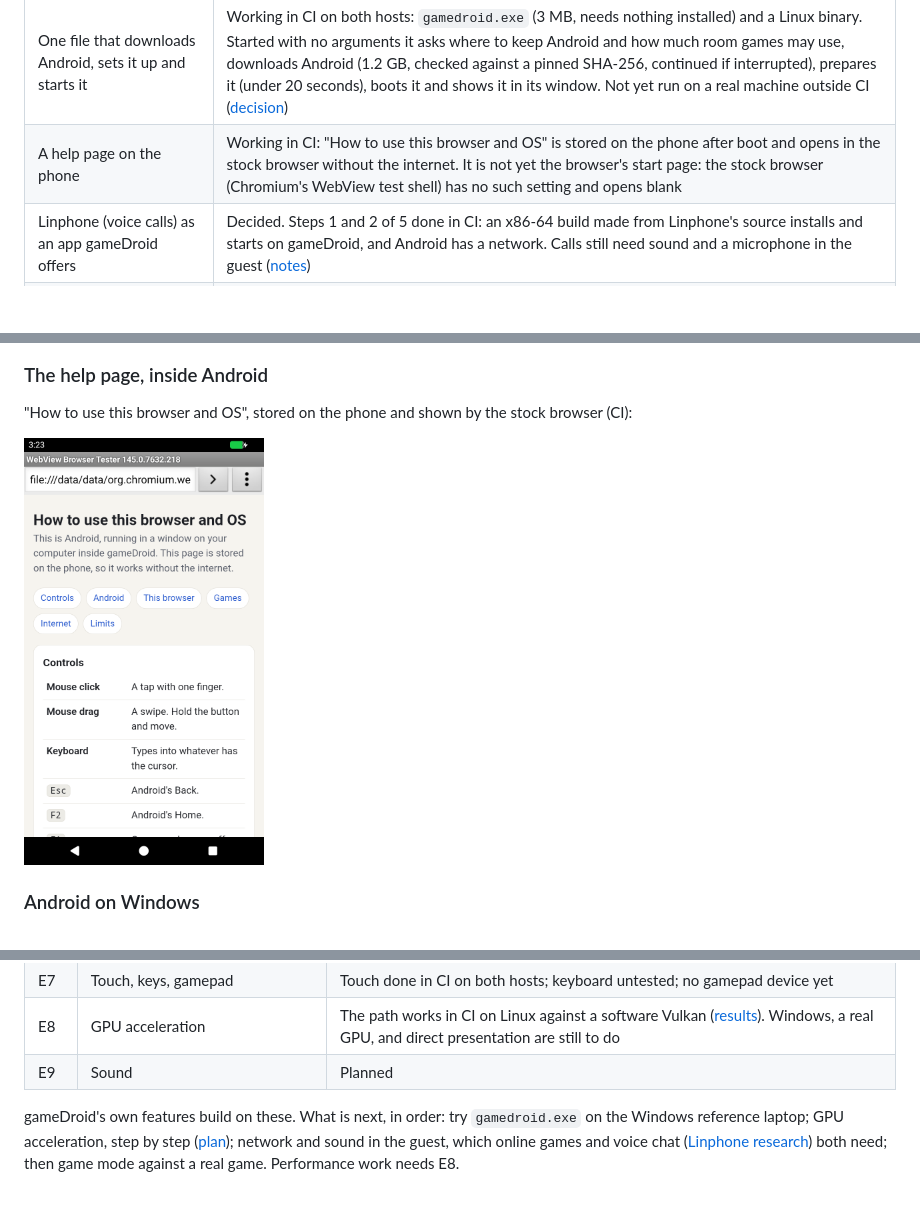
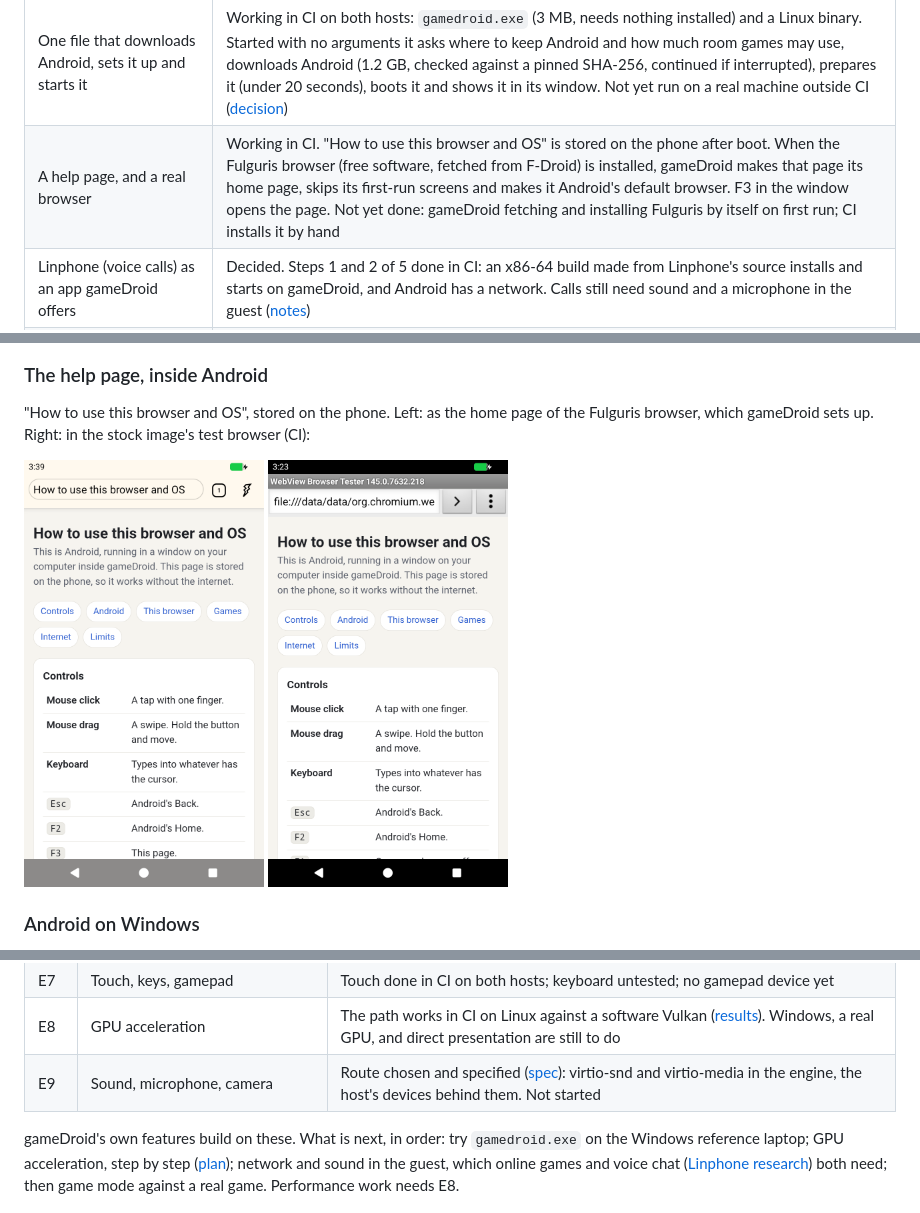
Before and after one commit to inputloop/gameDroid, a Markdown page: README.md, 3 parts joined by grey strips. Rendered like a GitHub page; pictures changed too: docs/screenshots/browser-home.png (added); blank space fills up the shorter version.

```diff
--- a/README.md
+++ b/README.md
@@ -40,7 +40,7 @@ device in CI. More below.*
 | GPU acceleration | Working in CI on Linux, experimentally: Android draws through gfxstream on the host (Vulkan on the host, OpenGL ES by ANGLE inside Android), boots, and runs the game. CI has no GPU, so this proves the path, not the speed. Not yet run on Windows or on a real GPU, and not yet switchable from the app ([plan and results](docs/engine/E8-gpu-plan.md)) |
 | Input engine: game profiles; keys to taps, a virtual joystick, mouse look | Started in `core/input`, tested on its own; not yet connected to the running Android |
 | One file that downloads Android, sets it up and starts it | Working in CI on both hosts: `gamedroid.exe` (3 MB, needs nothing installed) and a Linux binary. Started with no arguments it asks where to keep Android and how much room games may use, downloads Android (1.2 GB, checked against a pinned SHA-256, continued if interrupted), prepares it (under 20 seconds), boots it and shows it in its window. Not yet run on a real machine outside CI ([decision](docs/adr/0002-single-file.md)) |
-| A help page on the phone | Working in CI: "How to use this browser and OS" is stored on the phone after boot and opens in the stock browser without the internet. It is not yet the browser's start page: the stock browser (Chromium's WebView test shell) has no such setting and opens blank |
+| A help page, and a real browser | Working in CI. "How to use this browser and OS" is stored on the phone after boot. When the Fulguris browser (free software, fetched from F-Droid) is installed, gameDroid makes that page its home page, skips its first-run screens and makes it Android's default browser. F3 in the window opens the page. Not yet done: gameDroid fetching and installing Fulguris by itself on first run; CI installs it by hand |
 | Linphone (voice calls) as an app gameDroid offers | Decided. Steps 1 and 2 of 5 done in CI: an x86-64 build made from Linphone's source installs and starts on gameDroid, and Android has a network. Calls still need sound and a microphone in the guest ([notes](docs/research/linphone.md)) |
 | A launcher, a game library | Not started |
 | Key mapping editor | Not started |
@@ -74,10 +74,11 @@ The same on Linux, after a mouse swipe unlocked it:
 
 ### The help page, inside Android
 
-"How to use this browser and OS", stored on the phone and shown by the
-stock browser (CI):
+"How to use this browser and OS", stored on the phone. Left: as the home
+page of the Fulguris browser, which gameDroid sets up. Right: in the stock
+image's test browser (CI):
 
-<img src="docs/screenshots/help-page.png" width="240" alt="The gameDroid help page open in Android's browser">
+<img src="docs/screenshots/browser-home.png" width="240" alt="The help page as Fulguris's home page"> <img src="docs/screenshots/help-page.png" width="240" alt="The gameDroid help page open in Android's stock browser">
 
 ### Android on Windows
 
@@ -190,7 +191,7 @@ Engine milestones, from [docs/engine/ROADMAP.md](docs/engine/ROADMAP.md):
 | E6 | A picture | Done in CI on both hosts, to a file; the window is tested without Android only |
 | E7 | Touch, keys, gamepad | Touch done in CI on both hosts; keyboard untested; no gamepad device yet |
 | E8 | GPU acceleration | The path works in CI on Linux against a software Vulkan ([results](docs/engine/E8-gpu-plan.md)). Windows, a real GPU, and direct presentation are still to do |
-| E9 | Sound | Planned |
+| E9 | Sound, microphone, camera | Route chosen and specified ([spec](docs/engine/E9-sound-camera-spec.md)): virtio-snd and virtio-media in the engine, the host's devices behind them. Not started |
 
 gameDroid's own features build on these. What is next, in order: try
 `gamedroid.exe` on the Windows reference laptop; GPU acceleration, step by
```
Also changed, not shown: docs/engine/E9-sound-camera-spec.md (added, +166 -0 lines).
